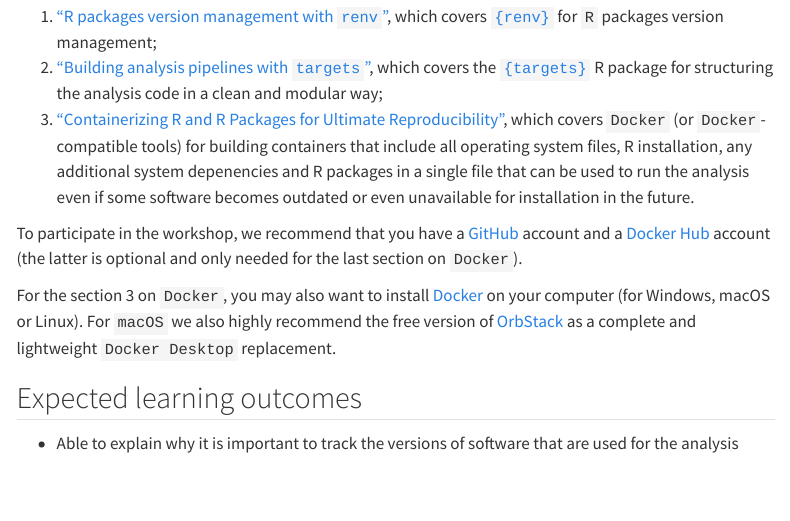
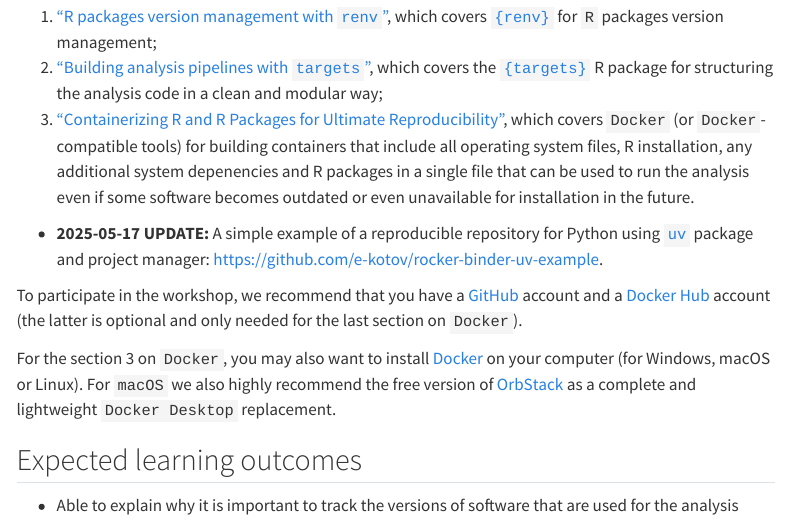
Before and after one commit to e-kotov/2025-mpidr-open-science-reproducible-workflows, a Quarto document (index.qmd): the page in a window 1100 px wide, from 260 px down. Rendered offline with R 4.5, knitr and Pandoc in place of Quarto, with nearby package versions; menus at the side of the page are left out.

Commit message:
add link to python uv example repo

```diff
--- a/index.qmd
+++ b/index.qmd
@@ -11,6 +11,8 @@
 1. ["R packages version management with `renv`"](1-r-packages.qmd), which covers [`{renv}`](https://rstudio.github.io/renv/){target="_blank"} for `R` packages version management;
 2. ["Building analysis pipelines with `targets`"](2-analysis-pipeline.qmd), which covers the [`{targets}`](https://docs.ropensci.org/targets/){target="_blank"} R package for structuring the analysis code in a clean and modular way;
 3. ["Containerizing R and R Packages for Ultimate Reproducibility"](3-containers.qmd), which covers `Docker` (or `Docker`-compatible tools) for building containers that include all operating system files, R installation, any additional system depenencies and R packages in a single file that can be used to run the analysis even if some software becomes outdated or even unavailable for installation in the future.
+
+- **2025-05-17 UPDATE:** A simple example of a reproducible repository for Python using [`uv`](https://docs.astral.sh/uv/){target="_blank"} package and project manager: [https://github.com/e-kotov/rocker-binder-uv-example](https://github.com/e-kotov/rocker-binder-uv-example){target="_blank"}.
 
 To participate in the workshop, we recommend that you have a [GitHub](https://github.com/){target="_blank"} account and a [Docker Hub](https://hub.docker.com/){target="_blank"} account (the latter is optional and only needed for the last section on `Docker`).
 
```
